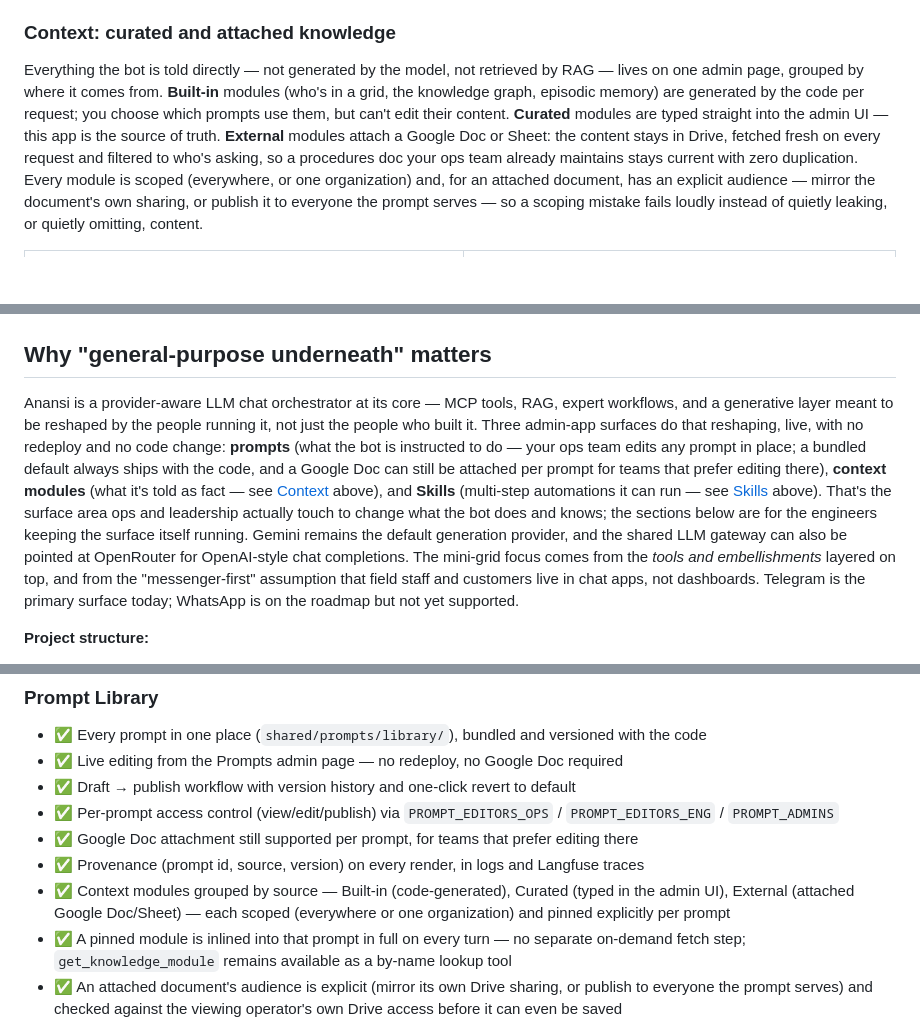
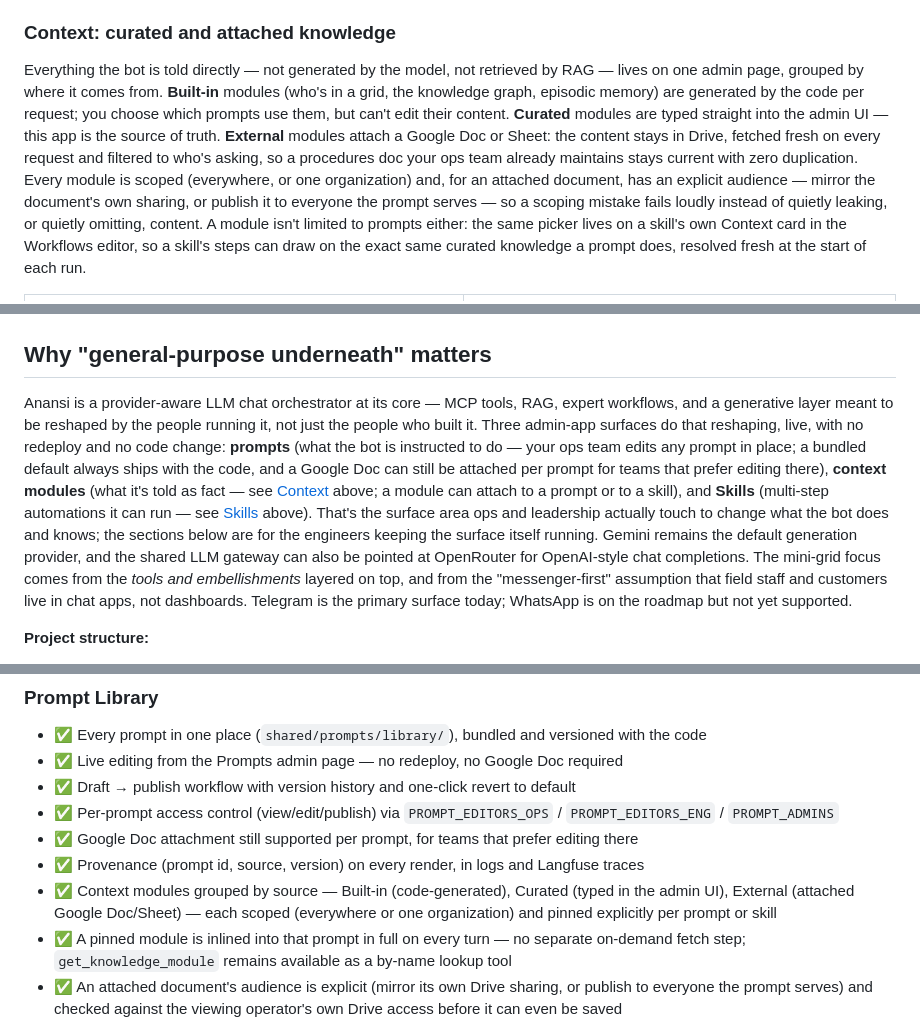
Before and after one commit to nxtgrid/nxt-ai-assistant, a Markdown page: README.md, 3 parts joined by grey strips. GitHub-like rendering; blank space fills up the shorter version.

Commit message:
docs: note knowledge modules can attach to skills too
Co-Authored-By: Claude Sonnet 5 <noreply@anthropic.com>

```diff
--- a/README.md
+++ b/README.md
@@ -70,7 +70,7 @@ Skills are multi-step automations that operators author by having a normal conve
 
 ### Context: curated and attached knowledge
 
-Everything the bot is told directly — not generated by the model, not retrieved by RAG — lives on one admin page, grouped by where it comes from. **Built-in** modules (who's in a grid, the knowledge graph, episodic memory) are generated by the code per request; you choose which prompts use them, but can't edit their content. **Curated** modules are typed straight into the admin UI — this app is the source of truth. **External** modules attach a Google Doc or Sheet: the content stays in Drive, fetched fresh on every request and filtered to who's asking, so a procedures doc your ops team already maintains stays current with zero duplication. Every module is scoped (everywhere, or one organization) and, for an attached document, has an explicit audience — mirror the document's own sharing, or publish it to everyone the prompt serves — so a scoping mistake fails loudly instead of quietly leaking, or quietly omitting, content.
+Everything the bot is told directly — not generated by the model, not retrieved by RAG — lives on one admin page, grouped by where it comes from. **Built-in** modules (who's in a grid, the knowledge graph, episodic memory) are generated by the code per request; you choose which prompts use them, but can't edit their content. **Curated** modules are typed straight into the admin UI — this app is the source of truth. **External** modules attach a Google Doc or Sheet: the content stays in Drive, fetched fresh on every request and filtered to who's asking, so a procedures doc your ops team already maintains stays current with zero duplication. Every module is scoped (everywhere, or one organization) and, for an attached document, has an explicit audience — mirror the document's own sharing, or publish it to everyone the prompt serves — so a scoping mistake fails loudly instead of quietly leaking, or quietly omitting, content. A module isn't limited to prompts either: the same picker lives on a skill's own Context card in the Workflows editor, so a skill's steps can draw on the exact same curated knowledge a prompt does, resolved fresh at the start of each run.
 
 <table>
   <tr>
@@ -81,7 +81,7 @@ Everything the bot is told directly — not generated by the model, not retrieve
 
 ## Why "general-purpose underneath" matters
 
-Anansi is a provider-aware LLM chat orchestrator at its core — MCP tools, RAG, expert workflows, and a generative layer meant to be reshaped by the people running it, not just the people who built it. Three admin-app surfaces do that reshaping, live, with no redeploy and no code change: **prompts** (what the bot is instructed to do — your ops team edits any prompt in place; a bundled default always ships with the code, and a Google Doc can still be attached per prompt for teams that prefer editing there), **context modules** (what it's told as fact — see [Context](#context-curated-and-attached-knowledge) above), and **Skills** (multi-step automations it can run — see [Skills](#skills-operator-authored-automations) above). That's the surface area ops and leadership actually touch to change what the bot does and knows; the sections below are for the engineers keeping the surface itself running. Gemini remains the default generation provider, and the shared LLM gateway can also be pointed at OpenRouter for OpenAI-style chat completions. The mini-grid focus comes from the *tools and embellishments* layered on top, and from the "messenger-first" assumption that field staff and customers live in chat apps, not dashboards. Telegram is the primary surface today; WhatsApp is on the roadmap but not yet supported.
+Anansi is a provider-aware LLM chat orchestrator at its core — MCP tools, RAG, expert workflows, and a generative layer meant to be reshaped by the people running it, not just the people who built it. Three admin-app surfaces do that reshaping, live, with no redeploy and no code change: **prompts** (what the bot is instructed to do — your ops team edits any prompt in place; a bundled default always ships with the code, and a Google Doc can still be attached per prompt for teams that prefer editing there), **context modules** (what it's told as fact — see [Context](#context-curated-and-attached-knowledge) above; a module can attach to a prompt or to a skill), and **Skills** (multi-step automations it can run — see [Skills](#skills-operator-authored-automations) above). That's the surface area ops and leadership actually touch to change what the bot does and knows; the sections below are for the engineers keeping the surface itself running. Gemini remains the default generation provider, and the shared LLM gateway can also be pointed at OpenRouter for OpenAI-style chat completions. The mini-grid focus comes from the *tools and embellishments* layered on top, and from the "messenger-first" assumption that field staff and customers live in chat apps, not dashboards. Telegram is the primary surface today; WhatsApp is on the roadmap but not yet supported.
 
 **Project structure:**
 - `chat_orchestrator/` - Main chat orchestration service; Gemini is the default provider
@@ -1275,7 +1275,7 @@ python3 -c "from shared.utils.google_auth import verify_credentials; verify_cred
 - ✅ Per-prompt access control (view/edit/publish) via `PROMPT_EDITORS_OPS` / `PROMPT_EDITORS_ENG` / `PROMPT_ADMINS`
 - ✅ Google Doc attachment still supported per prompt, for teams that prefer editing there
 - ✅ Provenance (prompt id, source, version) on every render, in logs and Langfuse traces
-- ✅ Context modules grouped by source — Built-in (code-generated), Curated (typed in the admin UI), External (attached Google Doc/Sheet) — each scoped (everywhere or one organization) and pinned explicitly per prompt
+- ✅ Context modules grouped by source — Built-in (code-generated), Curated (typed in the admin UI), External (attached Google Doc/Sheet) — each scoped (everywhere or one organization) and pinned explicitly per prompt or skill
 - ✅ A pinned module is inlined into that prompt in full on every turn — no separate on-demand fetch step; `get_knowledge_module` remains available as a by-name lookup tool
 - ✅ An attached document's audience is explicit (mirror its own Drive sharing, or publish to everyone the prompt serves) and checked against the viewing operator's own Drive access before it can even be saved
 
```
Also changed, not shown: 1 other file.
